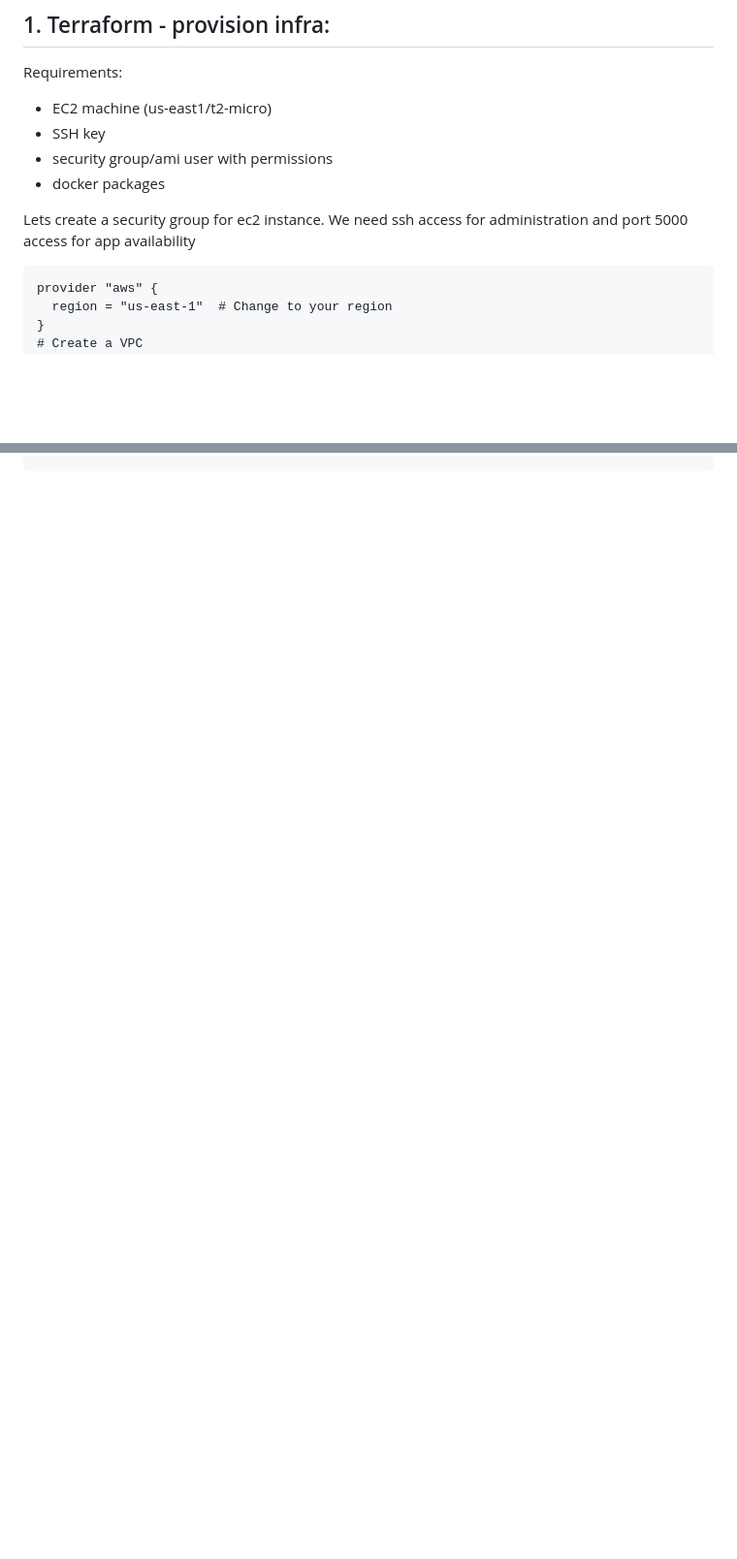
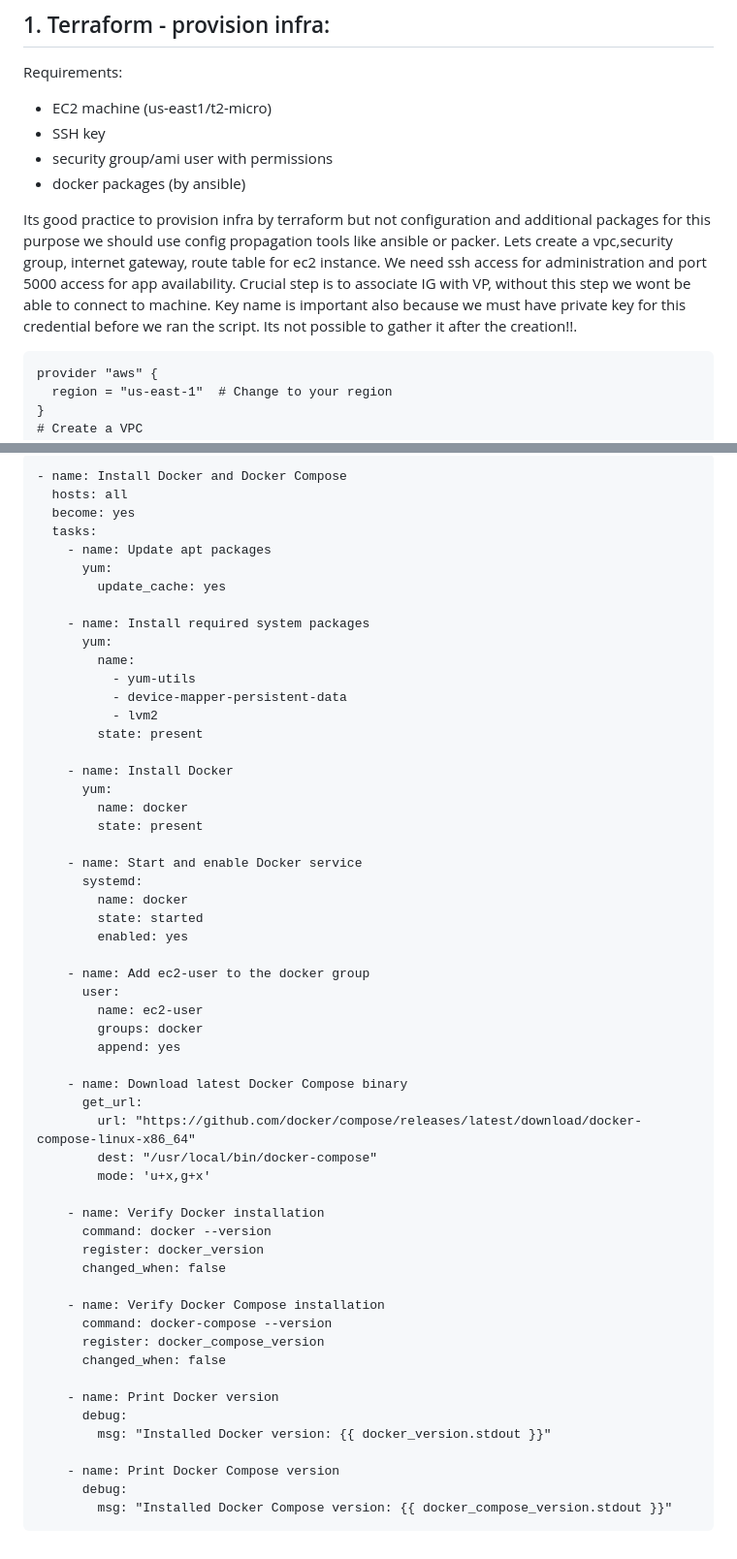
Before and after one commit to damian-andrzej/CICD-Docker-for-python-webapp, a Markdown page: README.md, 2 parts joined by grey strips. Shown: that part at 97% size. GitHub-like rendering; blank space fills up the shorter version.

````diff
--- a/README.md
+++ b/README.md
@@ -241,9 +241,10 @@ Requirements:
 - EC2 machine (us-east1/t2-micro)
 - SSH key
 - security group/ami user with permissions
-- docker packages
+- docker packages (by ansible)
 
-Lets create a security group for ec2 instance. We need ssh access for administration and port 5000 access for app availability
+Its good practice to provision infra by terraform but not configuration and additional packages for this purpose we should use config propagation tools like ansible or packer.
+Lets create a vpc,security group, internet gateway, route table for ec2 instance. We need ssh access for administration and port 5000 access for app availability. Crucial step is to associate IG with VP, without this step we wont be able to connect to machine. Key name is important also because we must have private key for this credential before we ran the script. Its not possible to gather it after the creation!!.
 
 ```
 provider "aws" {
@@ -318,0 +377,58 @@ resource "aws_instance" "flask1-ec2" {
+```
+- name: Install Docker and Docker Compose
+  hosts: all
+  become: yes
+  tasks:
+    - name: Update apt packages
+      yum:
+        update_cache: yes
+
+    - name: Install required system packages
+      yum:
+        name:
+          - yum-utils
+          - device-mapper-persistent-data
+          - lvm2
+        state: present
+
+    - name: Install Docker
+      yum:
+        name: docker
+        state: present
+
+    - name: Start and enable Docker service
+      systemd:
+        name: docker
+        state: started
+        enabled: yes
+
+    - name: Add ec2-user to the docker group
+      user:
+        name: ec2-user
+        groups: docker
+        append: yes
+
+    - name: Download latest Docker Compose binary
+      get_url:
+        url: "https://github.com/docker/compose/releases/latest/download/docker-compose-linux-x86_64"
+        dest: "/usr/local/bin/docker-compose"
+        mode: 'u+x,g+x'
+
+    - name: Verify Docker installation
+      command: docker --version
+      register: docker_version
+      changed_when: false
+
+    - name: Verify Docker Compose installation
+      command: docker-compose --version
+      register: docker_compose_version
+      changed_when: false
+
+    - name: Print Docker version
+      debug:
+        msg: "Installed Docker version: {{ docker_version.stdout }}"
+
+    - name: Print Docker Compose version
+      debug:
+        msg: "Installed Docker Compose version: {{ docker_compose_version.stdout }}"
+```
````
Also changed, not shown: other parts of README.md (+57 -0 lines).
